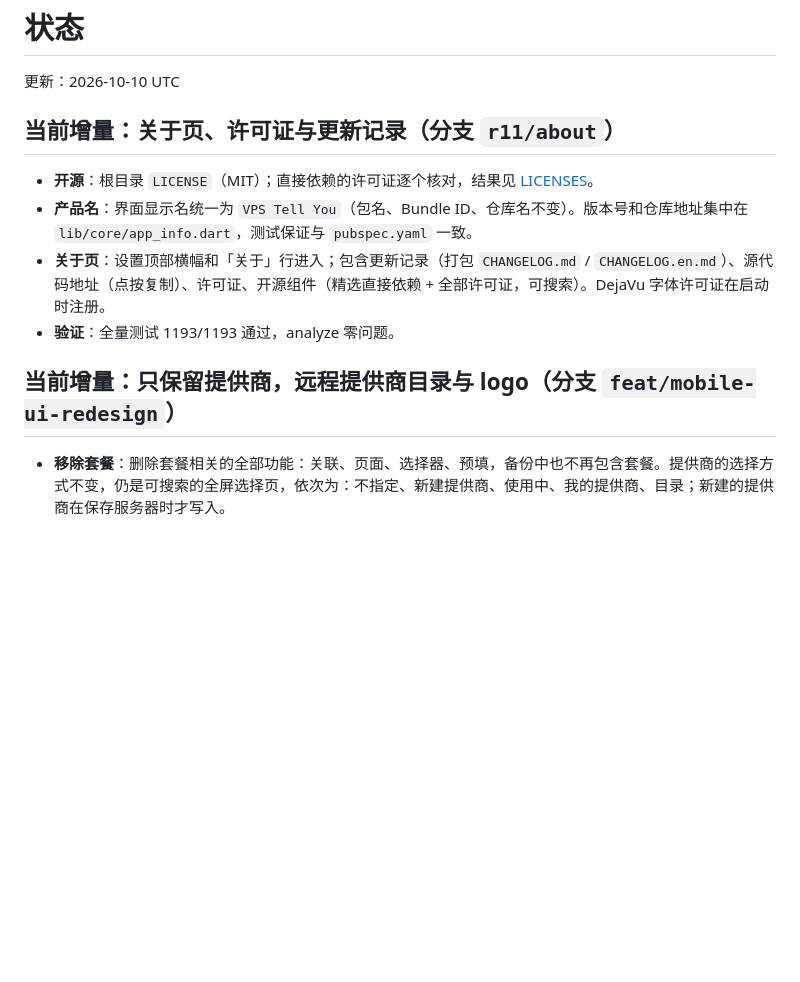
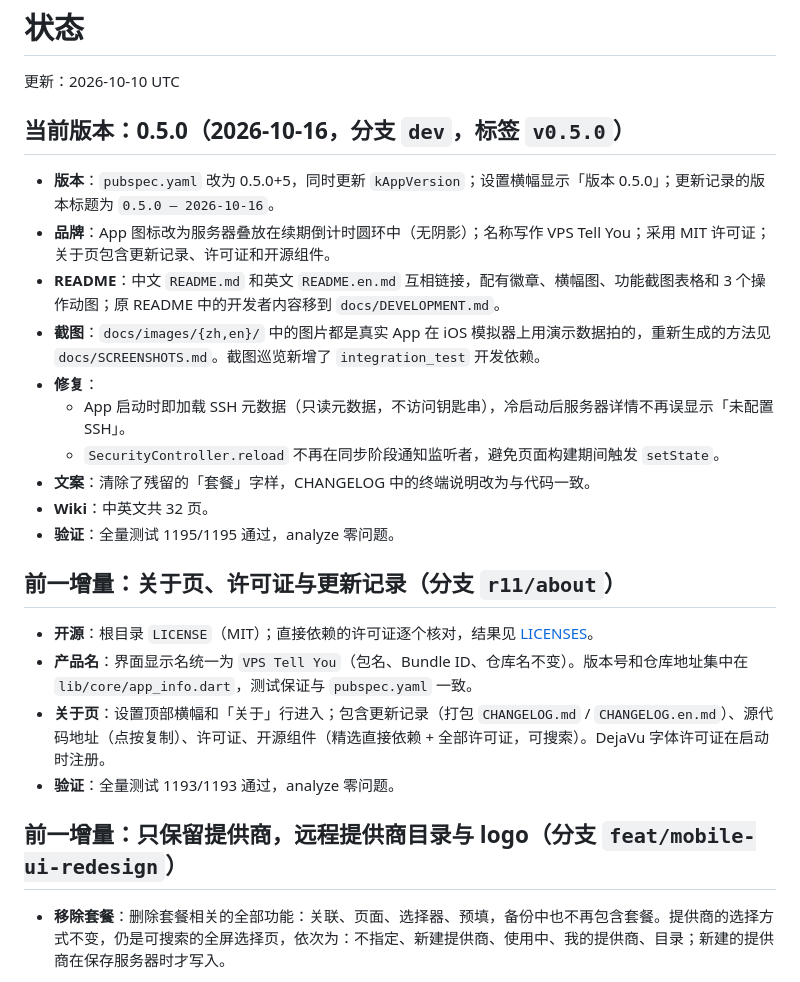
Before and after one commit to zqcli/vps-tell-you, a Markdown page: docs/STATUS.md, the part around the change. Rendered like a GitHub page; blank space fills up the shorter version.

Commit message:
docs: status for 0.5.0

```diff
--- a/docs/STATUS.md
+++ b/docs/STATUS.md
@@ -2,14 +2,27 @@
 
 更新：2026-10-10 UTC
 
-## 当前增量：关于页、许可证与更新记录（分支 `r11/about`）
+## 当前版本：0.5.0（2026-10-16，分支 `dev`，标签 `v0.5.0`）
+
+- **版本**：`pubspec.yaml` 改为 0.5.0+5，同时更新 `kAppVersion`；设置横幅显示「版本 0.5.0」；更新记录的版本标题为 `0.5.0 — 2026-10-16`。
+- **品牌**：App 图标改为服务器叠放在续期倒计时圆环中（无阴影）；名称写作 VPS Tell You；采用 MIT 许可证；关于页包含更新记录、许可证和开源组件。
+- **README**：中文 `README.md` 和英文 `README.en.md` 互相链接，配有徽章、横幅图、功能截图表格和 3 个操作动图；原 README 中的开发者内容移到 `docs/DEVELOPMENT.md`。
+- **截图**：`docs/images/{zh,en}/` 中的图片都是真实 App 在 iOS 模拟器上用演示数据拍的，重新生成的方法见 `docs/SCREENSHOTS.md`。截图巡览新增了 `integration_test` 开发依赖。
+- **修复**：
+  - App 启动时即加载 SSH 元数据（只读元数据，不访问钥匙串），冷启动后服务器详情不再误显示「未配置 SSH」。
+  - `SecurityController.reload` 不再在同步阶段通知监听者，避免页面构建期间触发 `setState`。
+- **文案**：清除了残留的「套餐」字样，CHANGELOG 中的终端说明改为与代码一致。
+- **Wiki**：中英文共 32 页。
+- **验证**：全量测试 1195/1195 通过，analyze 零问题。
+
+## 前一增量：关于页、许可证与更新记录（分支 `r11/about`）
 
 - **开源**：根目录 `LICENSE`（MIT）；直接依赖的许可证逐个核对，结果见 [LICENSES](LICENSES.md)。
 - **产品名**：界面显示名统一为 `VPS Tell You`（包名、Bundle ID、仓库名不变）。版本号和仓库地址集中在 `lib/core/app_info.dart`，测试保证与 `pubspec.yaml` 一致。
 - **关于页**：设置顶部横幅和「关于」行进入；包含更新记录（打包 `CHANGELOG.md` / `CHANGELOG.en.md`）、源代码地址（点按复制）、许可证、开源组件（精选直接依赖 + 全部许可证，可搜索）。DejaVu 字体许可证在启动时注册。
 - **验证**：全量测试 1193/1193 通过，analyze 零问题。
 
-## 当前增量：只保留提供商，远程提供商目录与 logo（分支 `feat/mobile-ui-redesign`）
+## 前一增量：只保留提供商，远程提供商目录与 logo（分支 `feat/mobile-ui-redesign`）
 
 - **移除套餐**：删除套餐相关的全部功能：关联、页面、选择器、预填，备份中也不再包含套餐。提供商的选择方式不变，仍是可搜索的全屏选择页，依次为：不指定、新建提供商、使用中、我的提供商、目录；新建的提供商在保存服务器时才写入。
 - **schema v13**：在一个事务内迁移：
```
